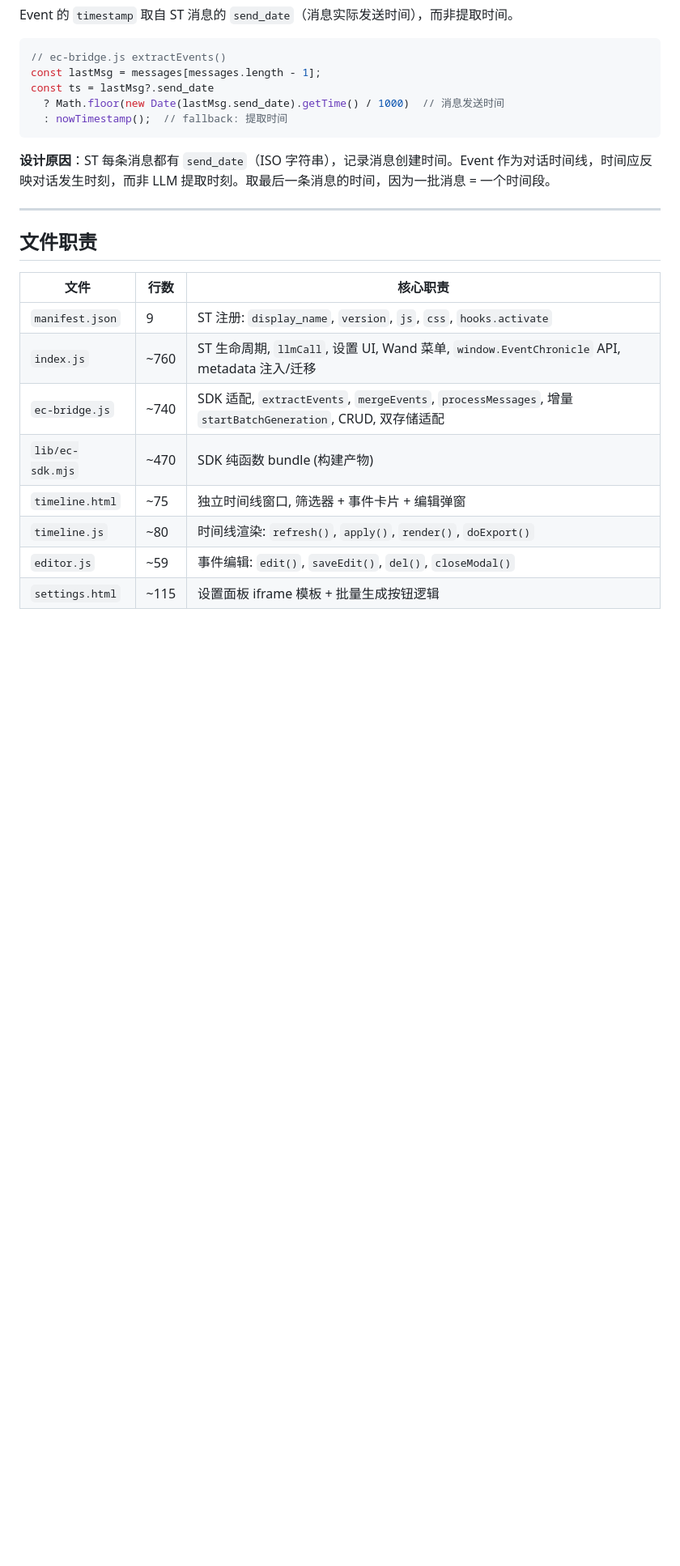
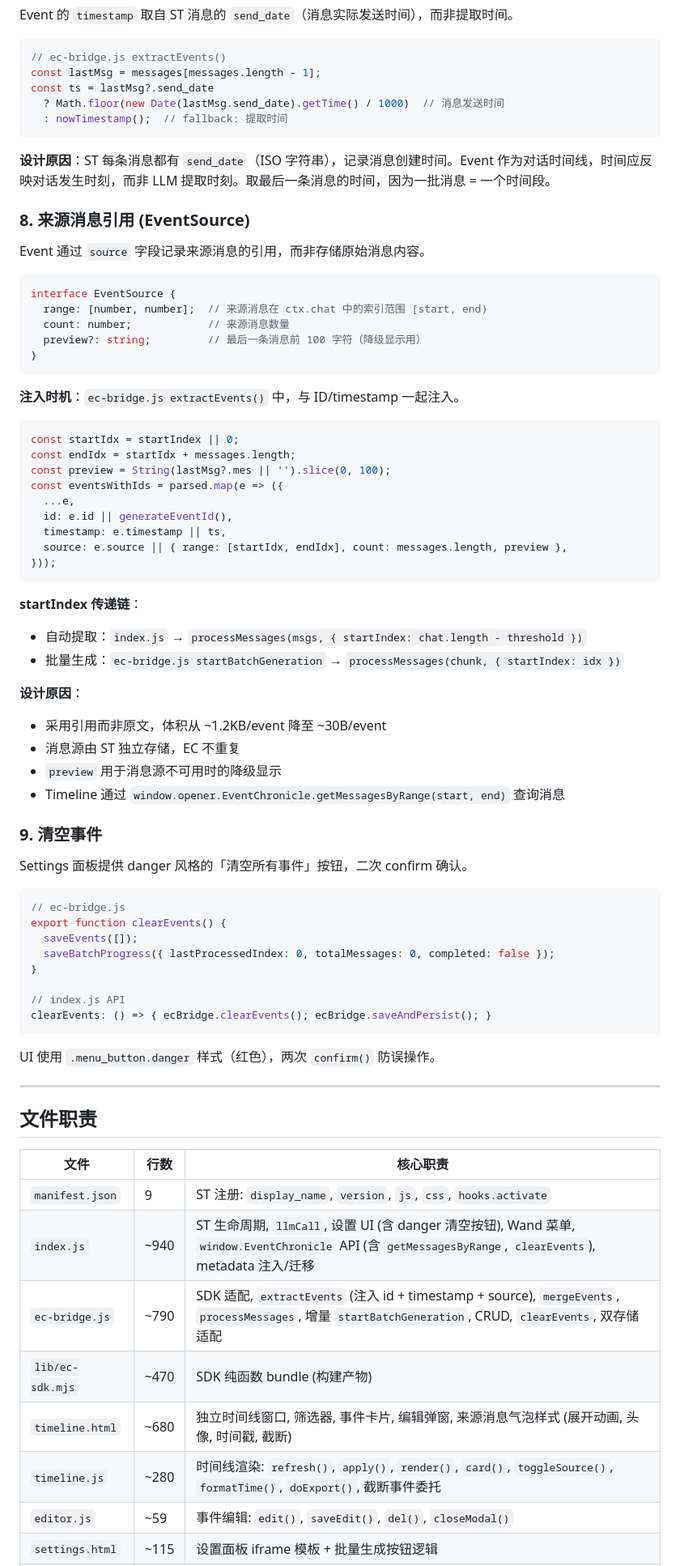
Before and after one commit to janfeise/Event-Chronicle, a Markdown page: docs/st-extension-dev.md, the part around one of its changes. Shown at 81% size. GitHub-like rendering; blank space fills up the shorter version.

````diff
--- a/docs/st-extension-dev.md
+++ b/docs/st-extension-dev.md
@@ -162,6 +165,59 @@ const ts = lastMsg?.send_date
 
 **设计原因**：ST 每条消息都有 `send_date`（ISO 字符串），记录消息创建时间。Event 作为对话时间线，时间应反映对话发生时刻，而非 LLM 提取时刻。取最后一条消息的时间，因为一批消息 = 一个时间段。
 
+### 8. 来源消息引用 (EventSource)
+
+Event 通过 `source` 字段记录来源消息的引用，而非存储原始消息内容。
+
+```typescript
+interface EventSource {
+  range: [number, number];  // 来源消息在 ctx.chat 中的索引范围 [start, end)
+  count: number;            // 来源消息数量
+  preview?: string;         // 最后一条消息前 100 字符（降级显示用）
+}
+```
+
+**注入时机**：`ec-bridge.js extractEvents()` 中，与 ID/timestamp 一起注入。
+
+```js
+const startIdx = startIndex || 0;
+const endIdx = startIdx + messages.length;
+const preview = String(lastMsg?.mes || '').slice(0, 100);
+const eventsWithIds = parsed.map(e => ({
+  ...e,
+  id: e.id || generateEventId(),
+  timestamp: e.timestamp || ts,
+  source: e.source || { range: [startIdx, endIdx], count: messages.length, preview },
+}));
+```
+
+**startIndex 传递链**：
+- 自动提取：`index.js` → `processMessages(msgs, { startIndex: chat.length - threshold })`
+- 批量生成：`ec-bridge.js startBatchGeneration` → `processMessages(chunk, { startIndex: idx })`
+
+**设计原因**：
+- 采用引用而非原文，体积从 ~1.2KB/event 降至 ~30B/event
+- 消息源由 ST 独立存储，EC 不重复
+- `preview` 用于消息源不可用时的降级显示
+- Timeline 通过 `window.opener.EventChronicle.getMessagesByRange(start, end)` 查询消息
+
+### 9. 清空事件
+
+Settings 面板提供 danger 风格的「清空所有事件」按钮，二次 confirm 确认。
+
+```js
+// ec-bridge.js
+export function clearEvents() {
+  saveEvents([]);
+  saveBatchProgress({ lastProcessedIndex: 0, totalMessages: 0, completed: false });
+}
+
+// index.js API
+clearEvents: () => { ecBridge.clearEvents(); ecBridge.saveAndPersist(); }
+```
+
+UI 使用 `.menu_button.danger` 样式（红色），两次 `confirm()` 防误操作。
+
 ---
 
 ## 文件职责
@@ -169,10 +225,10 @@ const ts = lastMsg?.send_date
 | 文件 | 行数 | 核心职责 |
 |------|------|----------|
 | `manifest.json` | 9 | ST 注册: `display_name`, `version`, `js`, `css`, `hooks.activate` |
-| `index.js` | ~760 | ST 生命周期, `llmCall`, 设置 UI, Wand 菜单, `window.EventChronicle` API, metadata 注入/迁移 |
-| `ec-bridge.js` | ~740 | SDK 适配, `extractEvents`, `mergeEvents`, `processMessages`, 增量 `startBatchGeneration`, CRUD, 双存储适配 |
+| `index.js` | ~940 | ST 生命周期, `llmCall`, 设置 UI (含 danger 清空按钮), Wand 菜单, `window.EventChronicle` API (含 `getMessagesByRange`, `clearEvents`), metadata 注入/迁移 |
+| `ec-bridge.js` | ~790 | SDK 适配, `extractEvents` (注入 id + timestamp + source), `mergeEvents`, `processMessages`, 增量 `startBatchGeneration`, CRUD, `clearEvents`, 双存储适配 |
 | `lib/ec-sdk.mjs` | ~470 | SDK 纯函数 bundle (构建产物) |
-| `timeline.html` | ~75 | 独立时间线窗口, 筛选器 + 事件卡片 + 编辑弹窗 |
-| `timeline.js` | ~80 | 时间线渲染: `refresh()`, `apply()`, `render()`, `doExport()` |
+| `timeline.html` | ~680 | 独立时间线窗口, 筛选器, 事件卡片, 编辑弹窗, 来源消息气泡样式 (展开动画, 头像, 时间戳, 截断) |
+| `timeline.js` | ~280 | 时间线渲染: `refresh()`, `apply()`, `render()`, `card()`, `toggleSource()`, `formatTime()`, `doExport()`, 截断事件委托 |
 | `editor.js` | ~59 | 事件编辑: `edit()`, `saveEdit()`, `del()`, `closeModal()` |
 | `settings.html` | ~115 | 设置面板 iframe 模板 + 批量生成按钮逻辑 |
````
Also changed, not shown: other parts of docs/st-extension-dev.md (+37 -26 lines).
